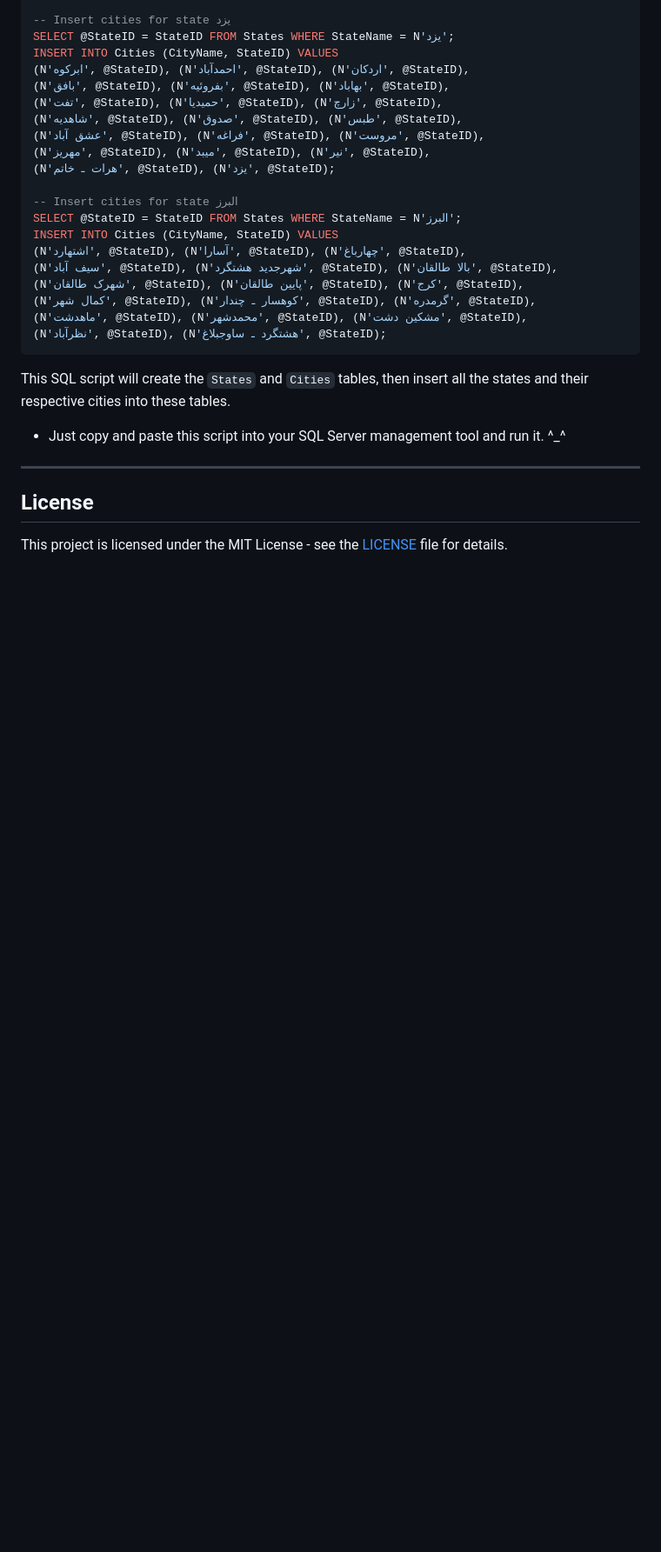
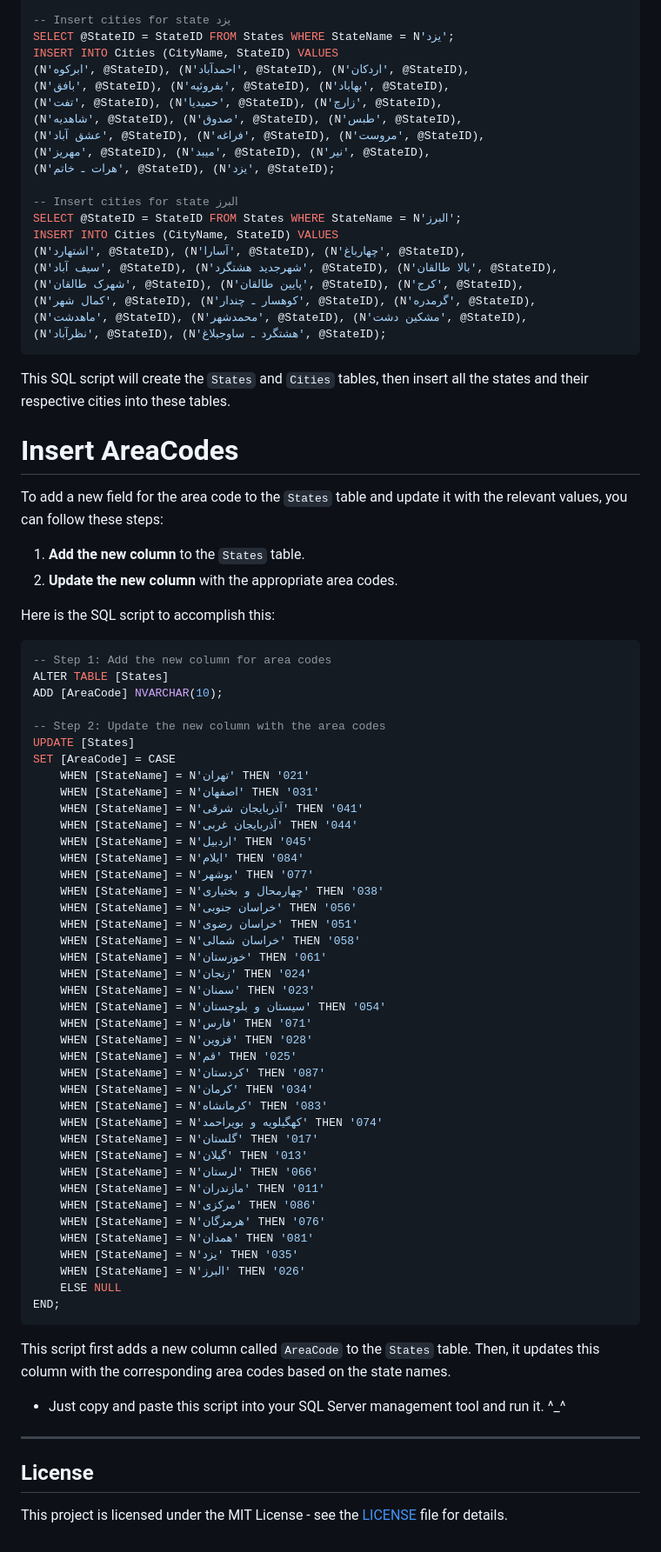
Before and after one commit to Bardia-AA/ProvinceCity-Iran, a Markdown page: README.md, the part around the change. Shown: that part at 87% size. Drawn GitHub-style; blank space fills up the shorter version.

````diff
--- a/README.md
+++ b/README.md
@@ -614,6 +614,61 @@ INSERT INTO Cities (CityName, StateID) VALUES
 ```
 
 This SQL script will create the `States` and `Cities` tables, then insert all the states and their respective cities into these tables.
+
+# Insert AreaCodes
+To add a new field for the area code to the `States` table and update it with the relevant values, you can follow these steps:
+
+1. **Add the new column** to the `States` table.
+2. **Update the new column** with the appropriate area codes.
+
+Here is the SQL script to accomplish this:
+
+```sql
+-- Step 1: Add the new column for area codes
+ALTER TABLE [States]
+ADD [AreaCode] NVARCHAR(10);
+
+-- Step 2: Update the new column with the area codes
+UPDATE [States]
+SET [AreaCode] = CASE
+    WHEN [StateName] = N'تهران' THEN '021'
+    WHEN [StateName] = N'اصفهان' THEN '031'
+    WHEN [StateName] = N'آذربایجان شرقی' THEN '041'
+    WHEN [StateName] = N'آذربایجان غربی' THEN '044'
+    WHEN [StateName] = N'اردبیل' THEN '045'
+    WHEN [StateName] = N'ایلام' THEN '084'
+    WHEN [StateName] = N'بوشهر' THEN '077'
+    WHEN [StateName] = N'چهارمحال و بختیاری' THEN '038'
+    WHEN [StateName] = N'خراسان جنوبی' THEN '056'
+    WHEN [StateName] = N'خراسان رضوی' THEN '051'
+    WHEN [StateName] = N'خراسان شمالی' THEN '058'
+    WHEN [StateName] = N'خوزستان' THEN '061'
+    WHEN [StateName] = N'زنجان' THEN '024'
+    WHEN [StateName] = N'سمنان' THEN '023'
+    WHEN [StateName] = N'سیستان و بلوچستان' THEN '054'
+    WHEN [StateName] = N'فارس' THEN '071'
+    WHEN [StateName] = N'قزوین' THEN '028'
+    WHEN [StateName] = N'قم' THEN '025'
+    WHEN [StateName] = N'کردستان' THEN '087'
+    WHEN [StateName] = N'کرمان' THEN '034'
+    WHEN [StateName] = N'کرمانشاه' THEN '083'
+    WHEN [StateName] = N'کهگیلویه و بویراحمد' THEN '074'
+    WHEN [StateName] = N'گلستان' THEN '017'
+    WHEN [StateName] = N'گیلان' THEN '013'
+    WHEN [StateName] = N'لرستان' THEN '066'
+    WHEN [StateName] = N'مازندران' THEN '011'
+    WHEN [StateName] = N'مرکزی' THEN '086'
+    WHEN [StateName] = N'هرمزگان' THEN '076'
+    WHEN [StateName] = N'همدان' THEN '081'
+    WHEN [StateName] = N'یزد' THEN '035'
+    WHEN [StateName] = N'البرز' THEN '026'
+    ELSE NULL
+END;
+```
+
+This script first adds a new column called `AreaCode` to the `States` table. Then, it updates this column with the corresponding area codes based on the state names.
+
+
 - Just copy and paste this script into your SQL Server management tool and run it. ^_^
 
 ---
````
